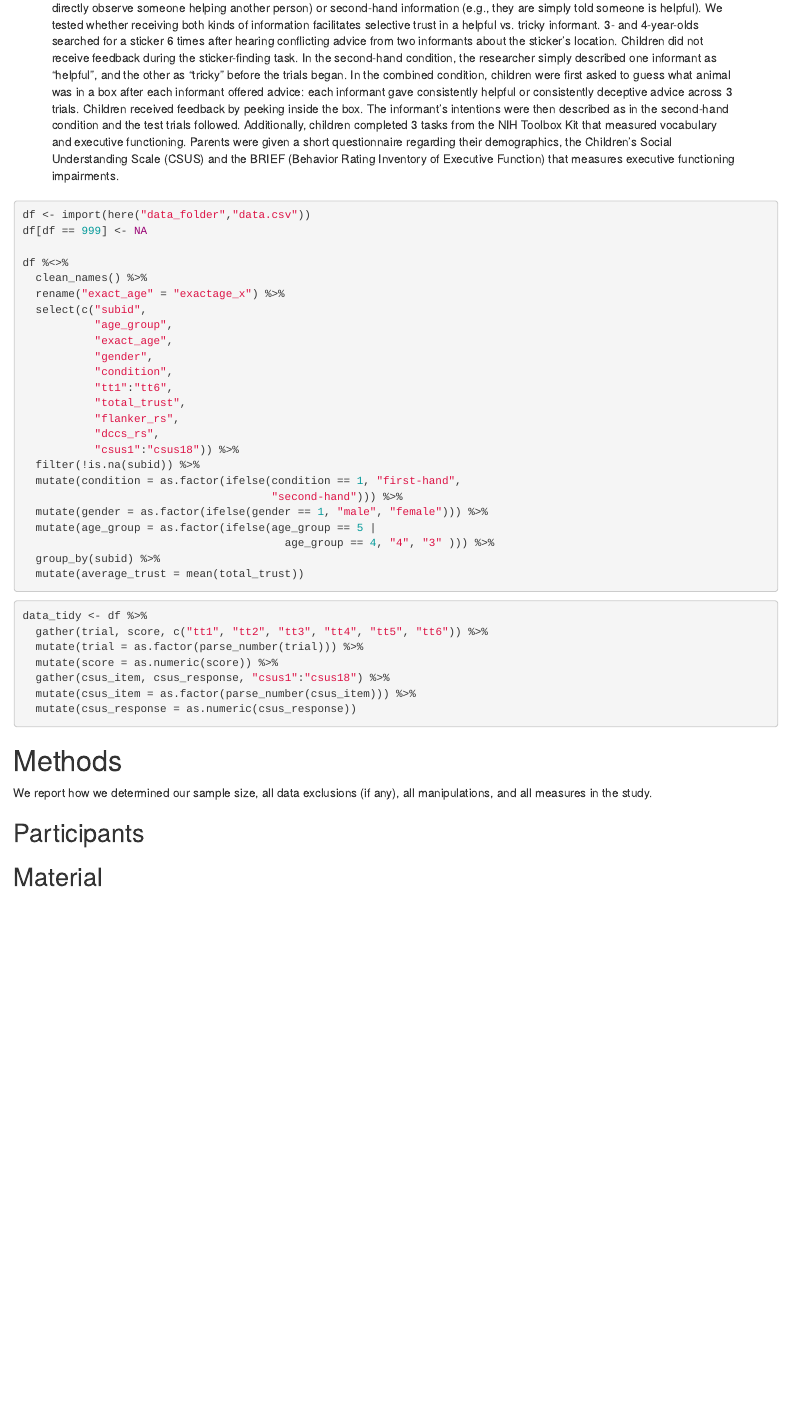
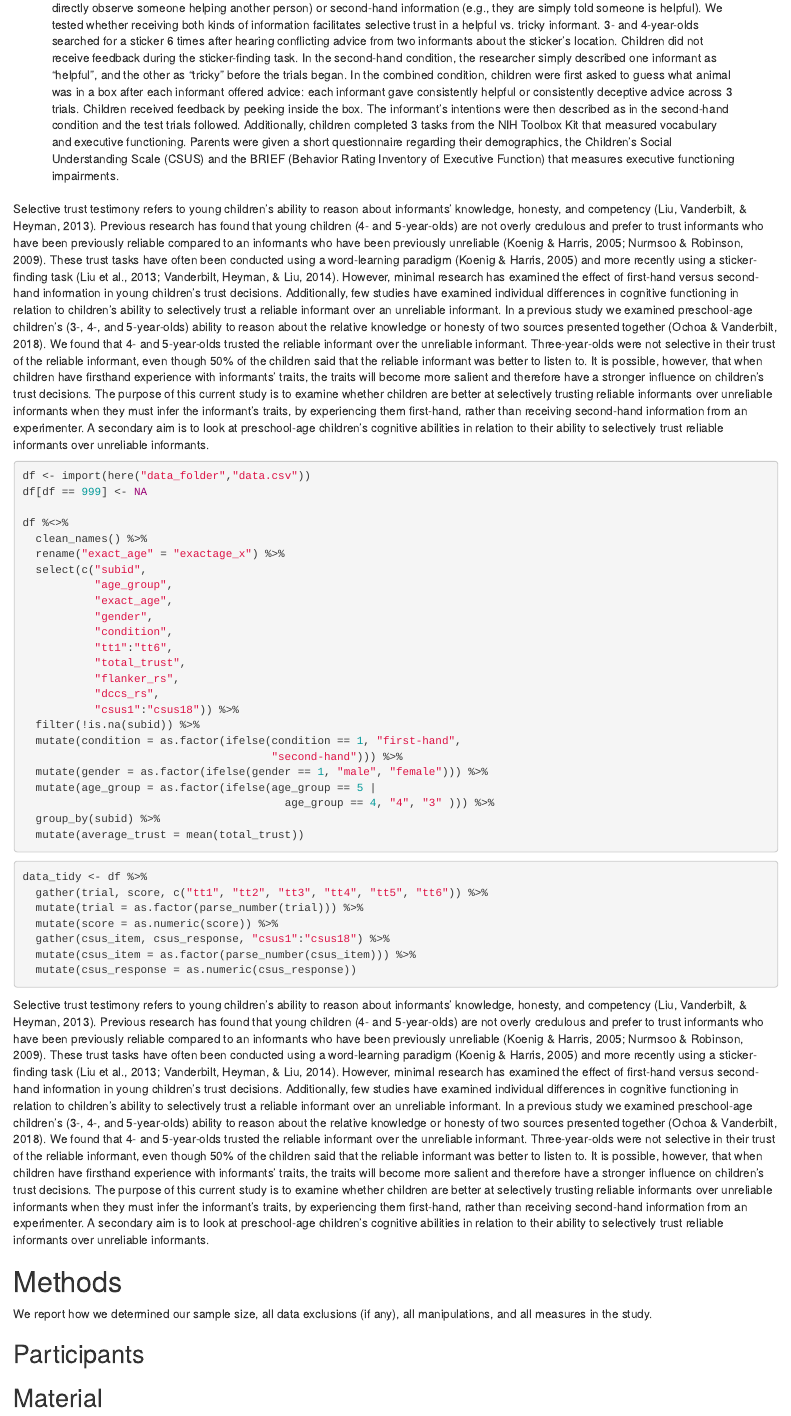
Before and after one commit to karlenaochoa/rclassproject, an R Markdown document (script/final_proj_script.Rmd): the page in a window 1100 px wide, from 360 px down. Rendered offline with R 4.5, knitr and Pandoc, with nearby package versions; column names are cleaned by a stand-in for the janitor package.

Commit message:
added introduction

````diff
--- a/script/final_proj_script.Rmd
+++ b/script/final_proj_script.Rmd
@@ -45,6 +45,10 @@ documentclass     : "apa6"
 classoption       : "man"
 output            : papaja::apa6_pdf
 ---
+
+  Selective trust testimony refers to young children’s ability to reason about informants’ knowledge, honesty, and competency (Liu, Vanderbilt, & Heyman, 2013). Previous research has found that young children (4‐ and 5‐year‐olds) are not overly credulous and prefer to trust informants who have been previously reliable compared to an informants who have been previously unreliable (Koenig & Harris, 2005; Nurmsoo & Robinson, 2009). These trust tasks have often been conducted using a word‐learning paradigm (Koenig & Harris, 2005) and more recently using a sticker‐finding task (Liu et al., 2013; Vanderbilt, Heyman, & Liu, 2014). However, minimal research has examined the effect of first‐hand versus second‐hand information in young children’s trust decisions. Additionally, few studies have examined individual differences in cognitive functioning in relation to children’s ability to selectively trust a reliable informant over an unreliable informant.
+  In a previous study we examined preschool‐age children’s (3‐, 4‐, and 5‐year‐olds) ability to reason about the relative knowledge or honesty of two sources presented together (Ochoa & Vanderbilt, 2018). We found that 4‐ and 5-year‐olds trusted the reliable informant over the unreliable informant. Three‐year‐olds were not selective in their trust of the reliable informant, even though 50% of the children said that the reliable informant was better to listen to. It is possible, however, that when children have firsthand experience with informants’ traits, the traits will become more salient and therefore have a stronger influence on children’s trust decisions.
+  The purpose of this current study is to examine whether children are better at selectively trusting reliable informants over unreliable informants when they must infer the informant’s traits, by experiencing them first‐hand, rather than receiving second‐hand information from an experimenter. A secondary aim is to look at preschool‐age children’s cognitive abilities in relation to their ability to selectively trust reliable informants over unreliable informants.
 
 ```{r setup, echo = FALSE, warning = FALSE, message=FALSE, error=FALSE}
 library("papaja")
@@ -101,6 +105,10 @@ data_tidy <- df %>%
   mutate(csus_response = as.numeric(csus_response))
 
 ```
+
+  Selective trust testimony refers to young children’s ability to reason about informants’ knowledge, honesty, and competency (Liu, Vanderbilt, & Heyman, 2013). Previous research has found that young children (4‐ and 5‐year‐olds) are not overly credulous and prefer to trust informants who have been previously reliable compared to an informants who have been previously unreliable (Koenig & Harris, 2005; Nurmsoo & Robinson, 2009). These trust tasks have often been conducted using a word‐learning paradigm (Koenig & Harris, 2005) and more recently using a sticker‐finding task (Liu et al., 2013; Vanderbilt, Heyman, & Liu, 2014). However, minimal research has examined the effect of first‐hand versus second‐hand information in young children’s trust decisions. Additionally, few studies have examined individual differences in cognitive functioning in relation to children’s ability to selectively trust a reliable informant over an unreliable informant.
+  In a previous study we examined preschool‐age children’s (3‐, 4‐, and 5‐year‐olds) ability to reason about the relative knowledge or honesty of two sources presented together (Ochoa & Vanderbilt, 2018). We found that 4‐ and 5-year‐olds trusted the reliable informant over the unreliable informant. Three‐year‐olds were not selective in their trust of the reliable informant, even though 50% of the children said that the reliable informant was better to listen to. It is possible, however, that when children have firsthand experience with informants’ traits, the traits will become more salient and therefore have a stronger influence on children’s trust decisions.
+  The purpose of this current study is to examine whether children are better at selectively trusting reliable informants over unreliable informants when they must infer the informant’s traits, by experiencing them first‐hand, rather than receiving second‐hand information from an experimenter. A secondary aim is to look at preschool‐age children’s cognitive abilities in relation to their ability to selectively trust reliable informants over unreliable informants.
 
 # Methods
 We report how we determined our sample size, all data exclusions (if any), all manipulations, and all measures in the study. <!-- 21-word solution (Simmons, Nelson & Simonsohn, 2012; retrieved from http://ssrn.com/abstract=2160588) -->
````
